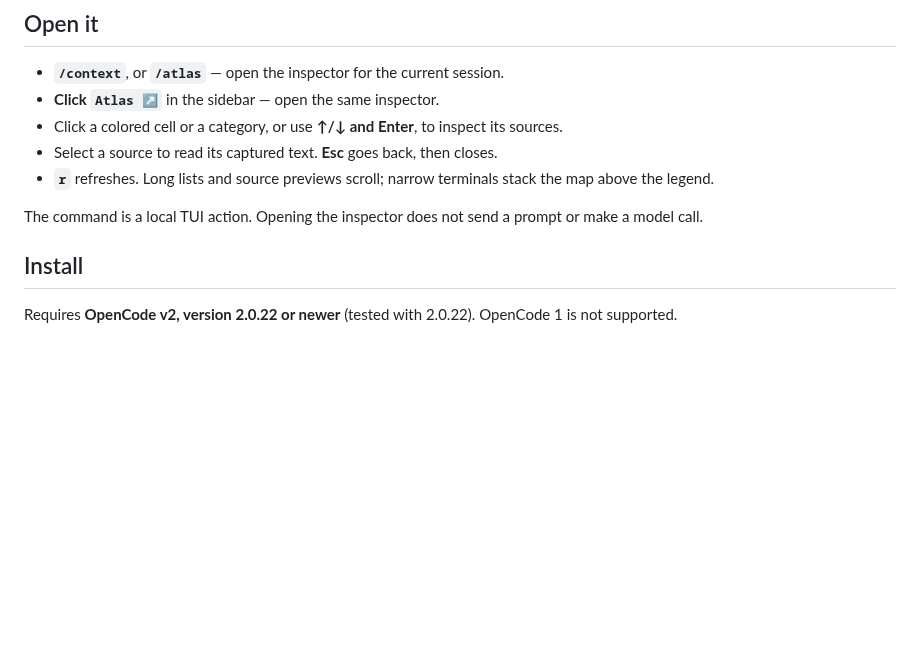
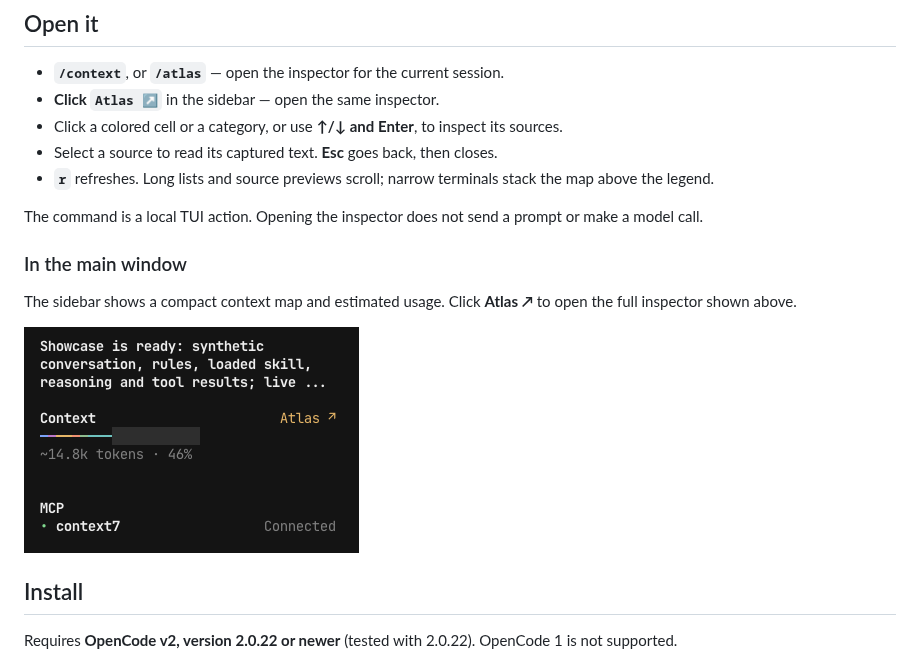
Before and after one commit to LerikP/opencode-context-atlas, a Markdown page: README.md, the part around the change. GitHub-like rendering; pictures changed too: docs/screenshot-sidebar.png (added); blank space fills up the shorter version.

Commit message:
docs: show sidebar indicator and remove unused preview

```diff
--- a/README.md
+++ b/README.md
@@ -38,6 +38,13 @@ are illustrative demo data.
 
 The command is a local TUI action. Opening the inspector does not send a prompt
 or make a model call.
+
+### In the main window
+
+The sidebar shows a compact context map and estimated usage. Click **Atlas ↗**
+to open the full inspector shown above.
+
+![Atlas context indicator in the main window sidebar, with Context7 connected](docs/screenshot-sidebar.png)
 
 ## Install
 
```
Also changed, not shown: 1 other file.
